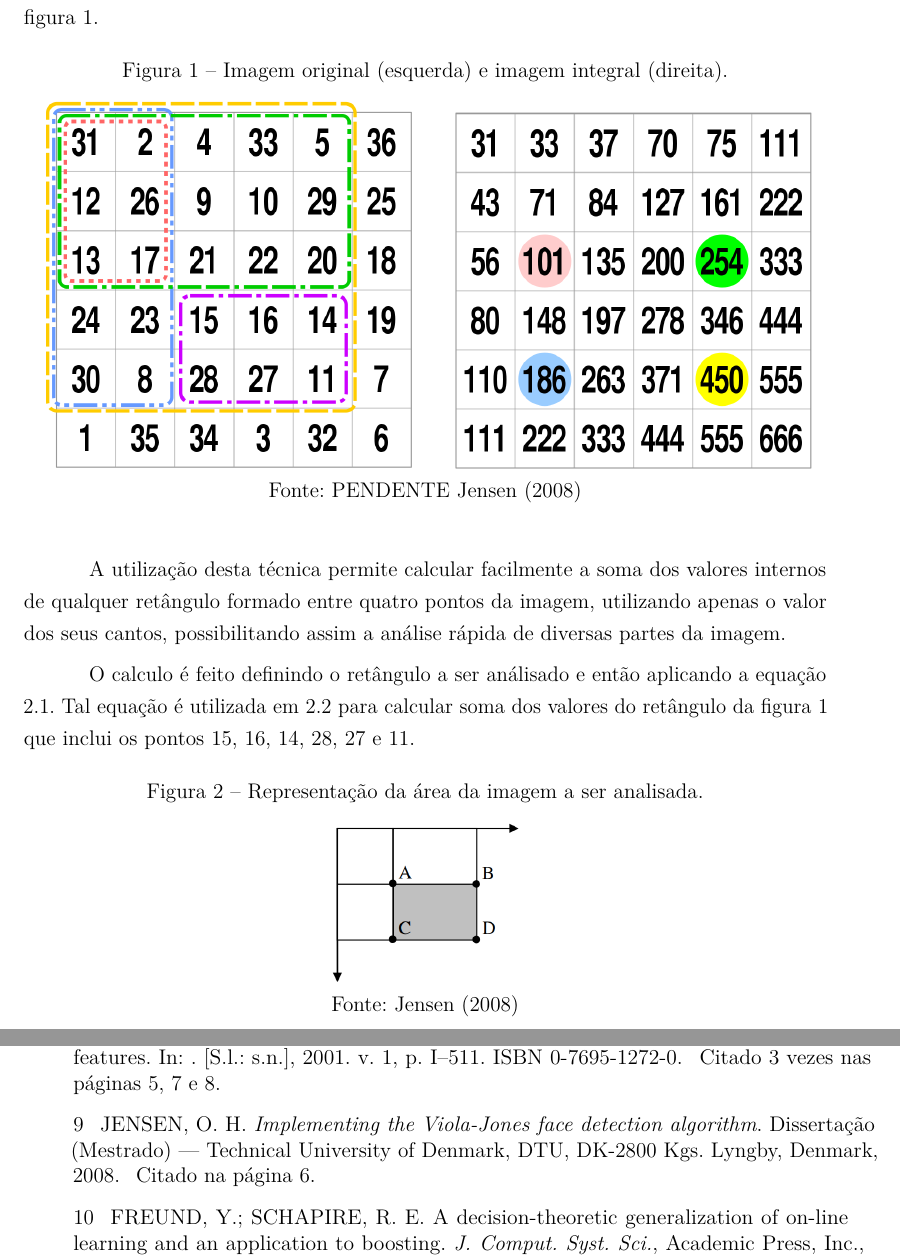
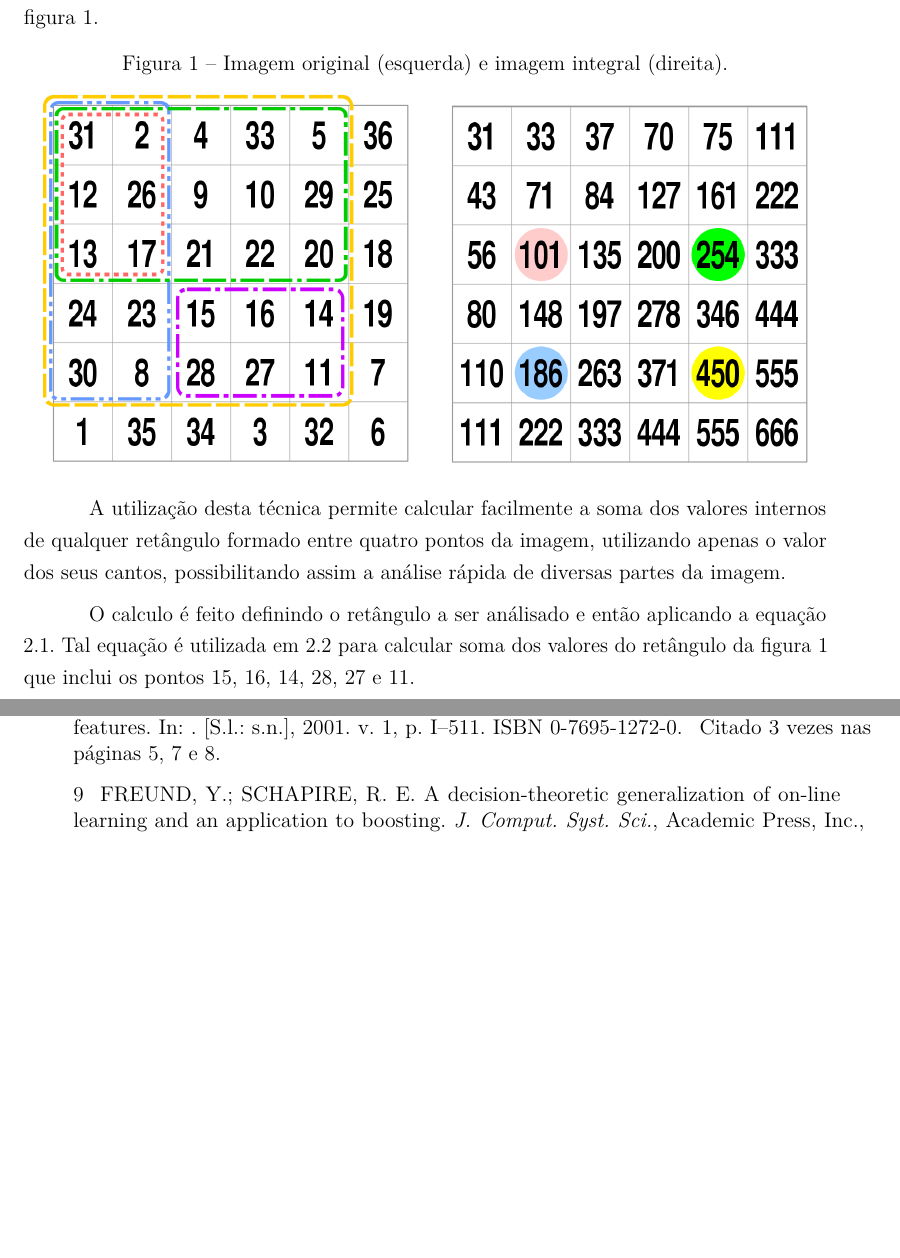
Before and after one commit to pitalig/tg-eng-info, a LaTeX thesis (dissertacao.tex, which reads capitulos/ferramentas.tex): two parts of pages 9 and 24 of 25, joined at a grey line, cut so that both start at the same text, the shorter picture padded with empty space. Compiled offline with pdfLaTeX.

Commit message:
Remove unecessary image

```diff
--- a/capitulos/ferramentas.tex
+++ b/capitulos/ferramentas.tex
@@ -21,21 +21,12 @@ A primeira etapa do algoritmo Viola-Jones consiste em transformar a imagem origi
     \centering
     \caption{Imagem original (esquerda) e imagem integral (direita).}
     \includegraphics[scale=.3]{figs/imagem-integral.png}
-    \legend{Fonte: PENDENTE \citeauthoronline{jensen2008implementingviolajones} (\citeyear{jensen2008implementingviolajones})}
     \label{fig:integral}
  \end{figure}
 
 A utilização desta técnica permite calcular facilmente a soma dos valores internos de qualquer retângulo formado entre quatro pontos da imagem, utilizando apenas o valor dos seus cantos, possibilitando assim a análise rápida de diversas partes da imagem.
 
 O calculo é feito definindo o retângulo a ser análisado e então aplicando a equação \ref{eq:img-integral}. Tal equação é utilizada em \ref{eq:img-integral-exemplo} para calcular soma dos valores do retângulo da figura \ref{fig:integral} que inclui os pontos 15, 16, 14, 28, 27 e 11.
-
-\begin{figure}[htb]
-    \centering
-    \caption{Representação da área da imagem a ser analisada.}
-    \includegraphics[scale=.4]{figs/imagem-integral-calculo.png}
-    \legend{Fonte: \citeauthoronline{jensen2008implementingviolajones} (\citeyear{jensen2008implementingviolajones})}
-    \label{fig:integral-calculo}
-\end{figure}
 
 \begin{align}\label{eq:img-integral}
     \text{ Soma dos valores retângulo } &= D - (B + C) + A \\
```
